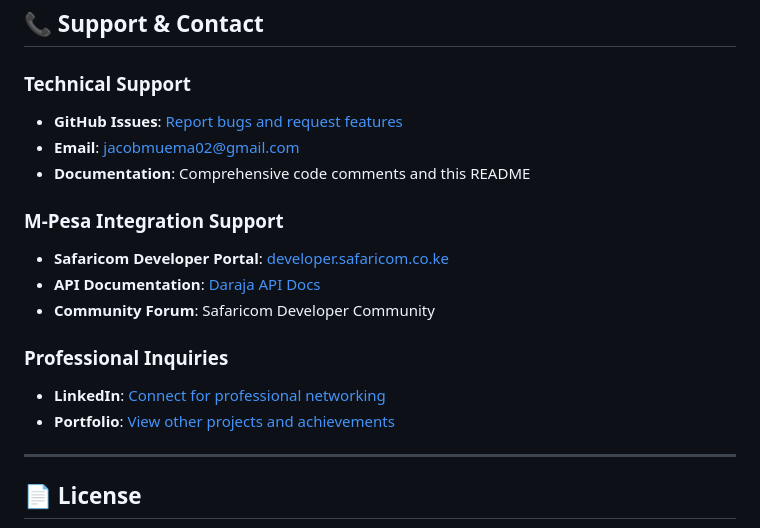
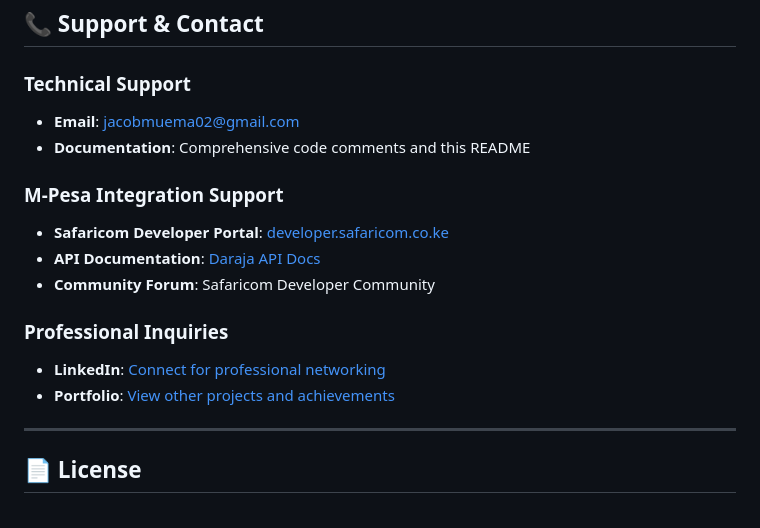
Before and after one commit to jacob-muema/MPESA-INTEGRATED-BLOG-DJANGO-, a Markdown page: README.md, the part around one of its changes. Drawn GitHub-style.

```diff
--- a/README.md
+++ b/README.md
@@ -558,7 +558,7 @@ def home_view(request):
 ## 📞 Support & Contact
 
 ### Technical Support
-- **GitHub Issues**: [Report bugs and request features](https://github.com/yourusername/techpulse-blog/issues)
+
 - **Email**: [jacobmuema02@gmail.com](mailto:jacobmuema02@gmail.com)
 - **Documentation**: Comprehensive code comments and this README
 
```
Also changed, not shown: other parts of README.md (+2 -2 lines).
